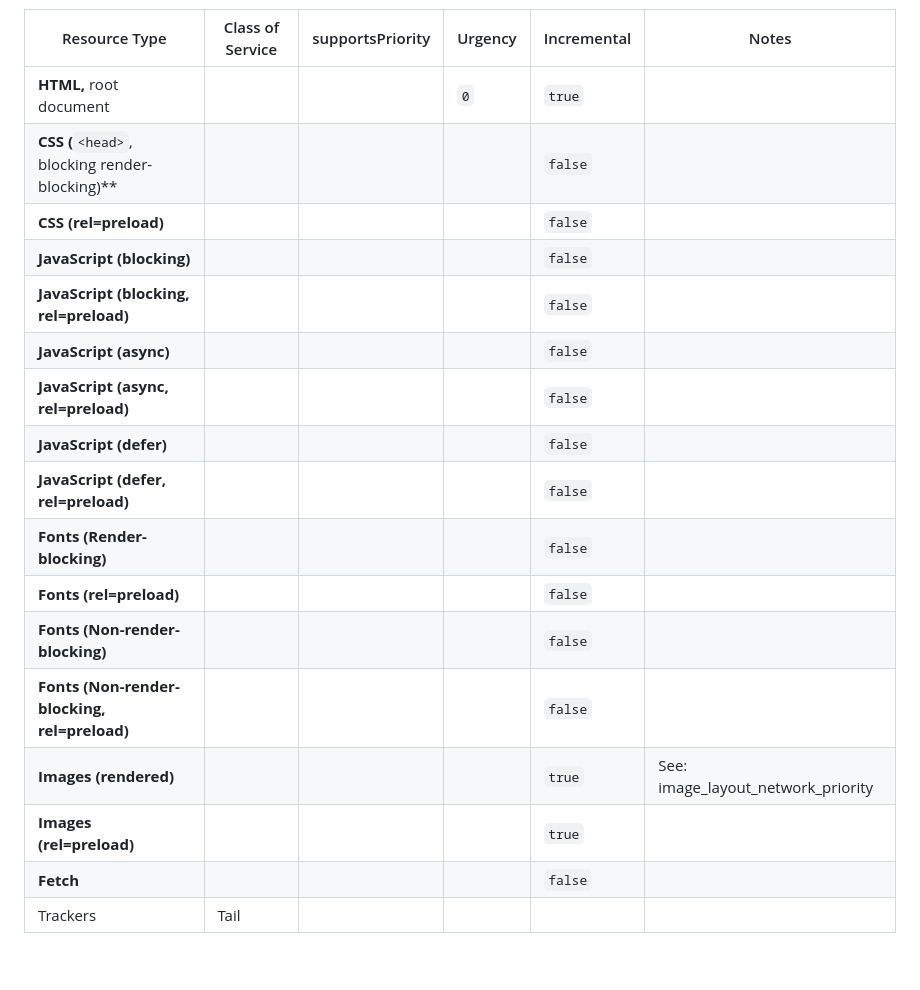
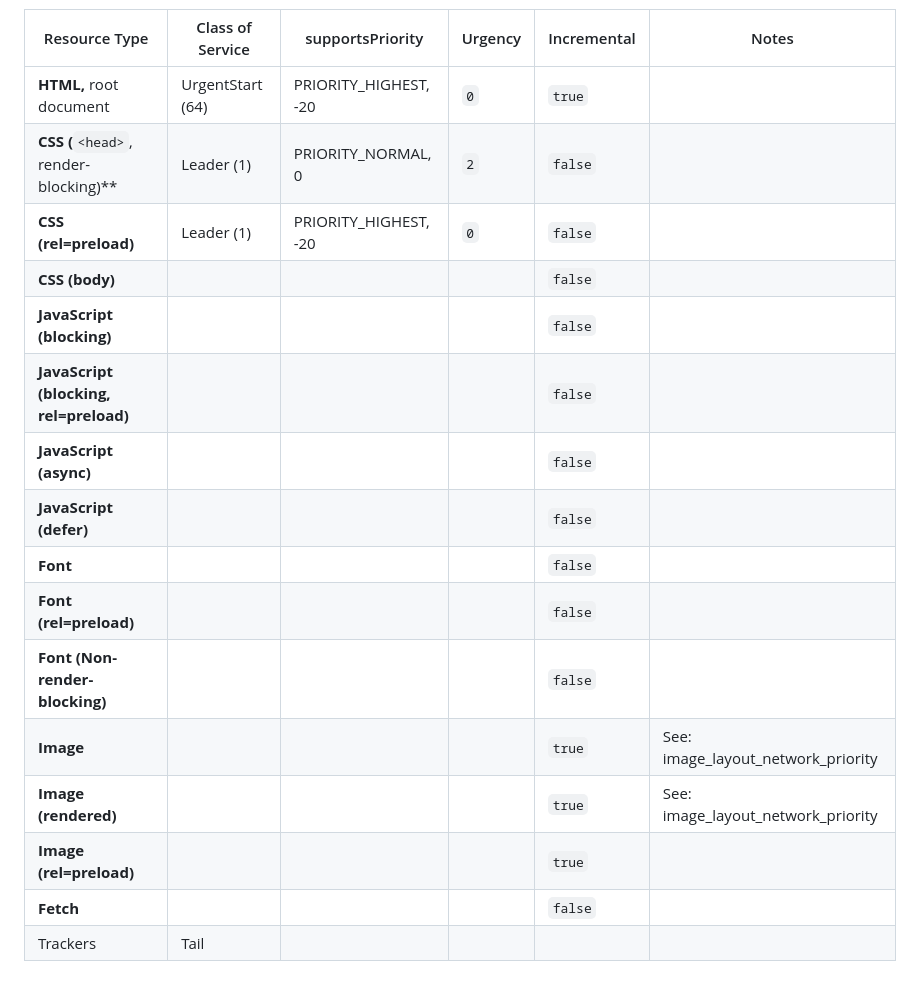
Before and after one commit to acreskeyMoz/acreskeyMoz.github.io, a Markdown page: docs/prioritization.md, the part around the change. GitHub-like rendering.

```diff
--- a/docs/prioritization.md
+++ b/docs/prioritization.md
@@ -20,20 +20,19 @@ https://searchfox.org/mozilla-central/rev/c414b4538dd3c7e1dc674f7b66176e7c309afa
 
 | Resource Type                                    | Class of Service | supportsPriority | Urgency | Incremental | Notes                               |
 | ------------------------------------------------ | ---------------- | ---------------- | ------- | ----------- | ----------------------------------- |
-| **HTML,** root document                          |                  |                  | `0`     | `true`        |                                     |
-| **CSS (**`<head>`, blocking render-blocking)\*\* |                  |                  |       | `false`     |                                     |
-| **CSS (rel=preload)**                            |                  |                  |         | `false`         |                                   |
+| **HTML,** root document                          | UrgentStart (64) | PRIORITY_HIGHEST, -20 | `0`     | `true`        |                                     |
+| **CSS (**`<head>`, render-blocking)\*\*          | Leader (1)       | PRIORITY_NORMAL, 0  |   `2`    | `false`     |                                     |
+| **CSS (rel=preload)**                            | Leader (1)       | PRIORITY_HIGHEST, -20 | `0` | `false`         |                                   |
+| **CSS (body)**                            |                  |                  |         | `false`         |                                   |
 | **JavaScript (blocking)**                        |                  |                  |      | `false`     |                                     |
 | **JavaScript (blocking, rel=preload)**           |                  |                  |      |`false`          |                                  |
 | **JavaScript (async)**                           |                  |                  |      | `false`     |                                     |
-| **JavaScript (async, rel=preload)**              |                  |                  |      | `false`          |                                 |
 | **JavaScript (defer)**                           |                  |                  |      | `false`     |     |
-| **JavaScript (defer, rel=preload)**              |                  |                  |      | `false`     |                                   |
-| **Fonts (Render-blocking)**                      |                  |                  |      | `false`     |                                     |
-| **Fonts (rel=preload)**                          |                  |                  |      | `false`     |                                   |
-| **Fonts (Non-render-blocking)**                  |                  |                  |      | `false`     |                                     |
-| **Fonts (Non-render-blocking, rel=preload)**     |                  |                  |      | `false`     |                                   |
-| **Images (rendered)**                      |                  |                  |      | `true`     | See:  image_layout_network_priority |
-| **Images (rel=preload)**                         |                  |                  |      | `true`     |                                     |
+| **Font**                      |                  |                  |      | `false`     |                                     |
+| **Font (rel=preload)**                          |                  |                  |      | `false`     |                                   |
+| **Font (Non-render-blocking)**                  |                  |                  |      | `false`     |                                     |
+| **Image**                      |                  |                  |      | `true`     | See:  image_layout_network_priority |
+| **Image (rendered)**                      |                  |                  |      | `true`     | See:  image_layout_network_priority |
+| **Image (rel=preload)**                         |                  |                  |      | `true`     |                                     |
 | **Fetch**                                        |                  |                  |      | `false`     |                                     |
 | Trackers                                         | Tail             |                  |      |             |                                     |
```
